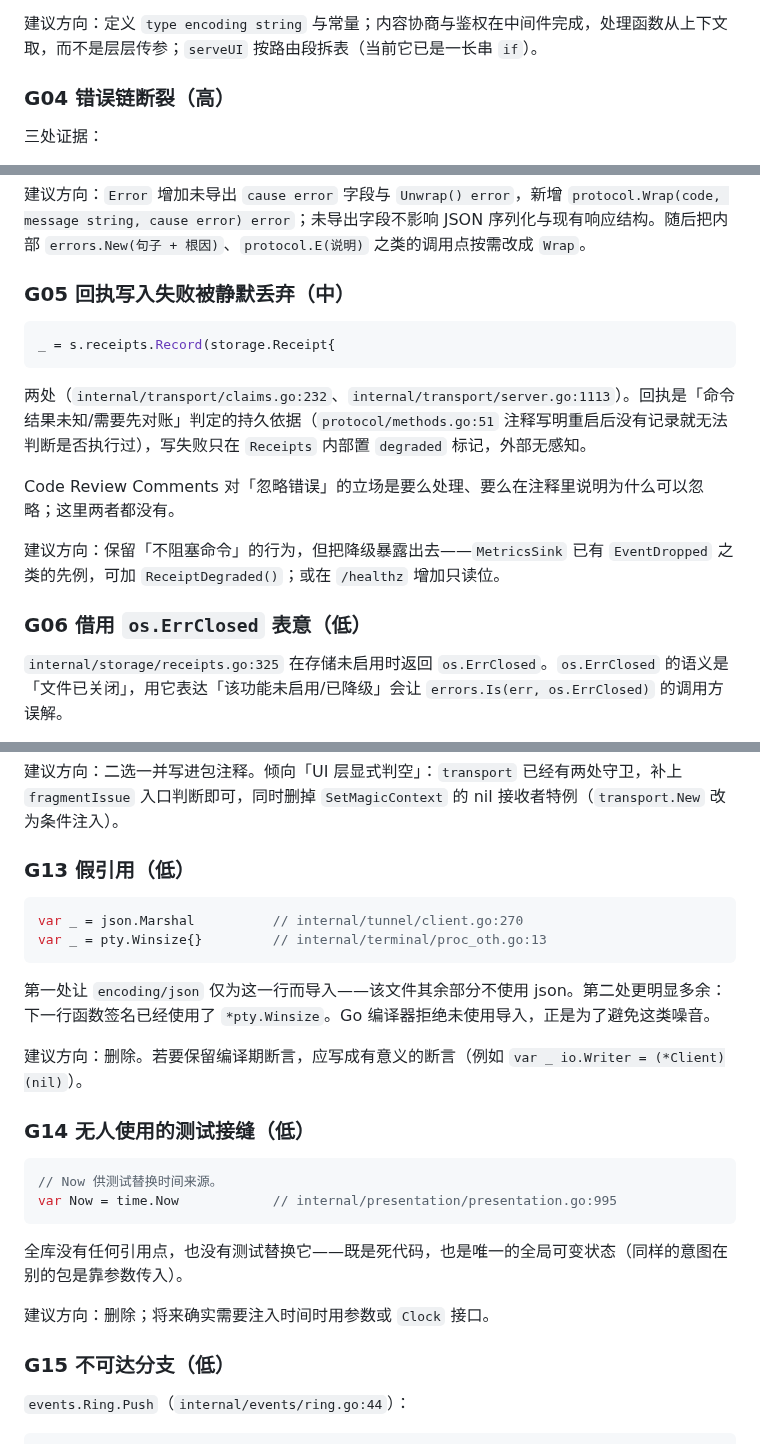
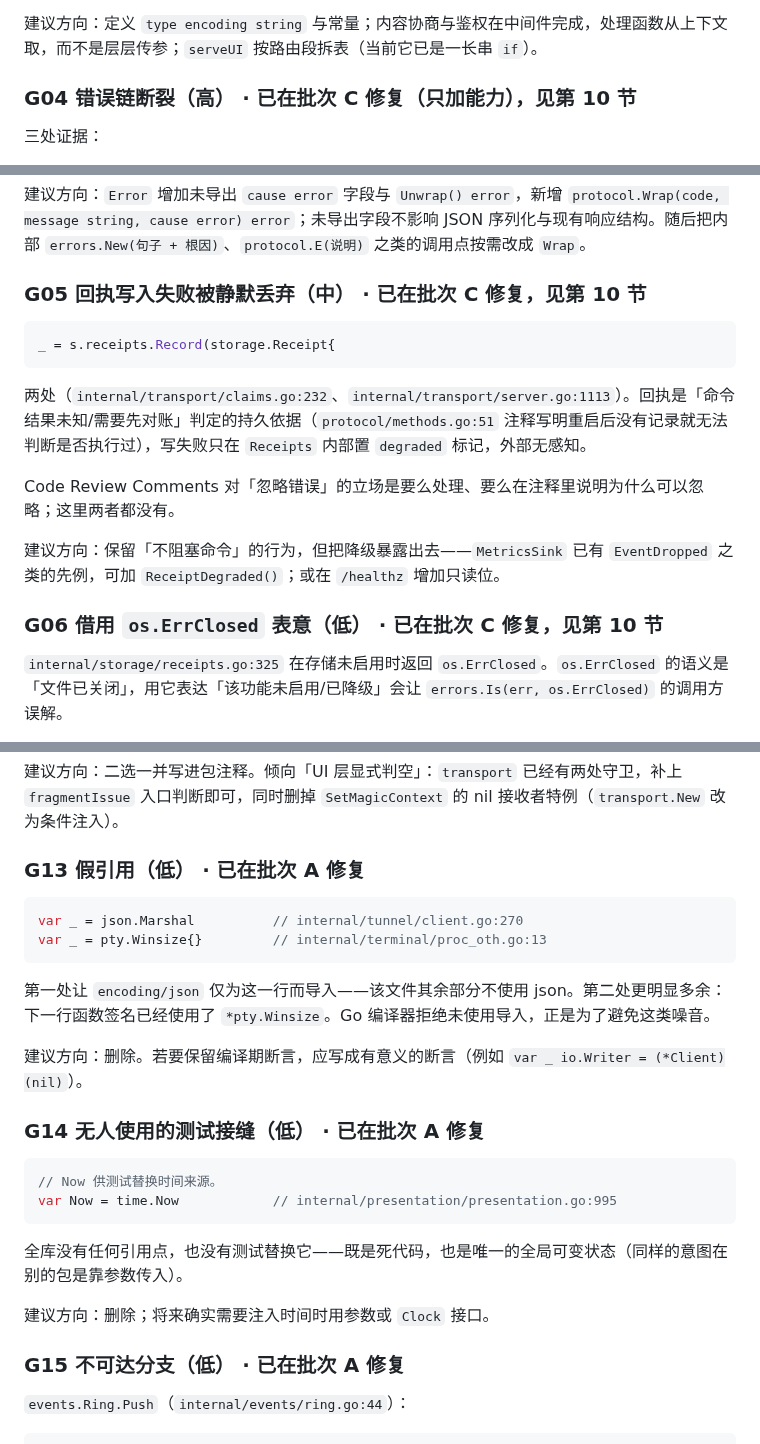
Before and after one commit to Evsdrg/pi-webui-htmx, a Markdown page: docs/go-idioms-review.md, 3 parts joined by grey strips. Rendered like a GitHub page.

Commit message:
docs: mark every ledger item with where it landed
Items fixed in batches A, B, C and E carried their outcome only in the
batch rows, so reading the item itself gave no indication that it was
already done. Each of the ten now points at its batch, the same way the
later items do. All thirty items in the ledger are now individually
traceable to a fix, a registration, or a recorded decision not to act.

````diff
--- a/docs/go-idioms-review.md
+++ b/docs/go-idioms-review.md
@@ -108,7 +108,7 @@ func New(manager *run.Manager, store *sessions.Store, …, token, host string, p
 
 建议方向：定义 `type encoding string` 与常量；内容协商与鉴权在中间件完成，处理函数从上下文取，而不是层层传参；`serveUI` 按路由段拆表（当前它已是一长串 `if`）。
 
-### G04 错误链断裂（高）
+### G04 错误链断裂（高） · 已在批次 C 修复（只加能力），见第 10 节
 
 三处证据：
 
@@ -126,7 +126,7 @@ return PublicOrigin{}, errors.New("--public-origin 不是合法 URL：" + err.Er
 
 建议方向：`Error` 增加未导出 `cause error` 字段与 `Unwrap() error`，新增 `protocol.Wrap(code, message string, cause error) error`；未导出字段不影响 JSON 序列化与现有响应结构。随后把内部 `errors.New(句子 + 根因)`、`protocol.E(说明)` 之类的调用点按需改成 `Wrap`。
 
-### G05 回执写入失败被静默丢弃（中）
+### G05 回执写入失败被静默丢弃（中） · 已在批次 C 修复，见第 10 节
 
 ```go
 _ = s.receipts.Record(storage.Receipt{
@@ -138,7 +138,7 @@ Code Review Comments 对「忽略错误」的立场是要么处理、要么在
 
 建议方向：保留「不阻塞命令」的行为，但把降级暴露出去——`MetricsSink` 已有 `EventDropped` 之类的先例，可加 `ReceiptDegraded()`；或在 `/healthz` 增加只读位。
 
-### G06 借用 `os.ErrClosed` 表意（低）
+### G06 借用 `os.ErrClosed` 表意（低） · 已在批次 C 修复，见第 10 节
 
 `internal/storage/receipts.go:325` 在存储未启用时返回 `os.ErrClosed`。`os.ErrClosed` 的语义是「文件已关闭」，用它表达「该功能未启用/已降级」会让 `errors.Is(err, os.ErrClosed)` 的调用方误解。
 
@@ -202,7 +202,7 @@ nil 安全只覆盖一个方法，等于把「记得判空」的责任交给未
 
 建议方向：二选一并写进包注释。倾向「UI 层显式判空」：`transport` 已经有两处守卫，补上 `fragmentIssue` 入口判断即可，同时删掉 `SetMagicContext` 的 nil 接收者特例（`transport.New` 改为条件注入）。
 
-### G13 假引用（低）
+### G13 假引用（低） · 已在批次 A 修复
 
 ```go
 var _ = json.Marshal          // internal/tunnel/client.go:270
@@ -213,7 +213,7 @@ var _ = pty.Winsize{}         // internal/terminal/proc_oth.go:13
 
 建议方向：删除。若要保留编译期断言，应写成有意义的断言（例如 `var _ io.Writer = (*Client)(nil)`）。
 
-### G14 无人使用的测试接缝（低）
+### G14 无人使用的测试接缝（低） · 已在批次 A 修复
 
 ```go
 // Now 供测试替换时间来源。
@@ -224,7 +224,7 @@ var Now = time.Now            // internal/presentation/presentation.go:995
 
 建议方向：删除；将来确实需要注入时间时用参数或 `Clock` 接口。
 
-### G15 不可达分支（低）
+### G15 不可达分支（低） · 已在批次 A 修复
 
 `events.Ring.Push`（`internal/events/ring.go:44`）：
 
````
Also changed, not shown: other parts of docs/go-idioms-review.md (+4 -4 lines).
